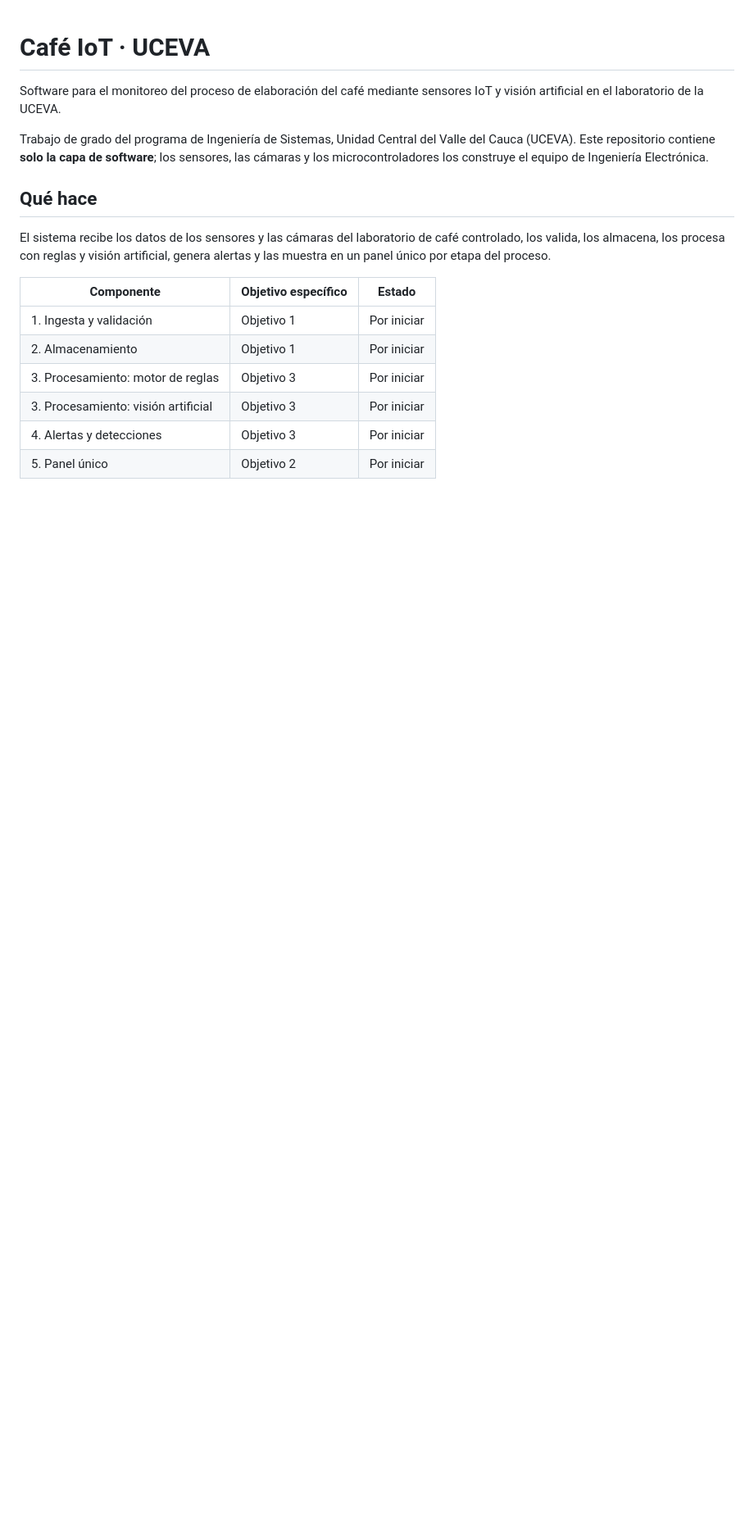
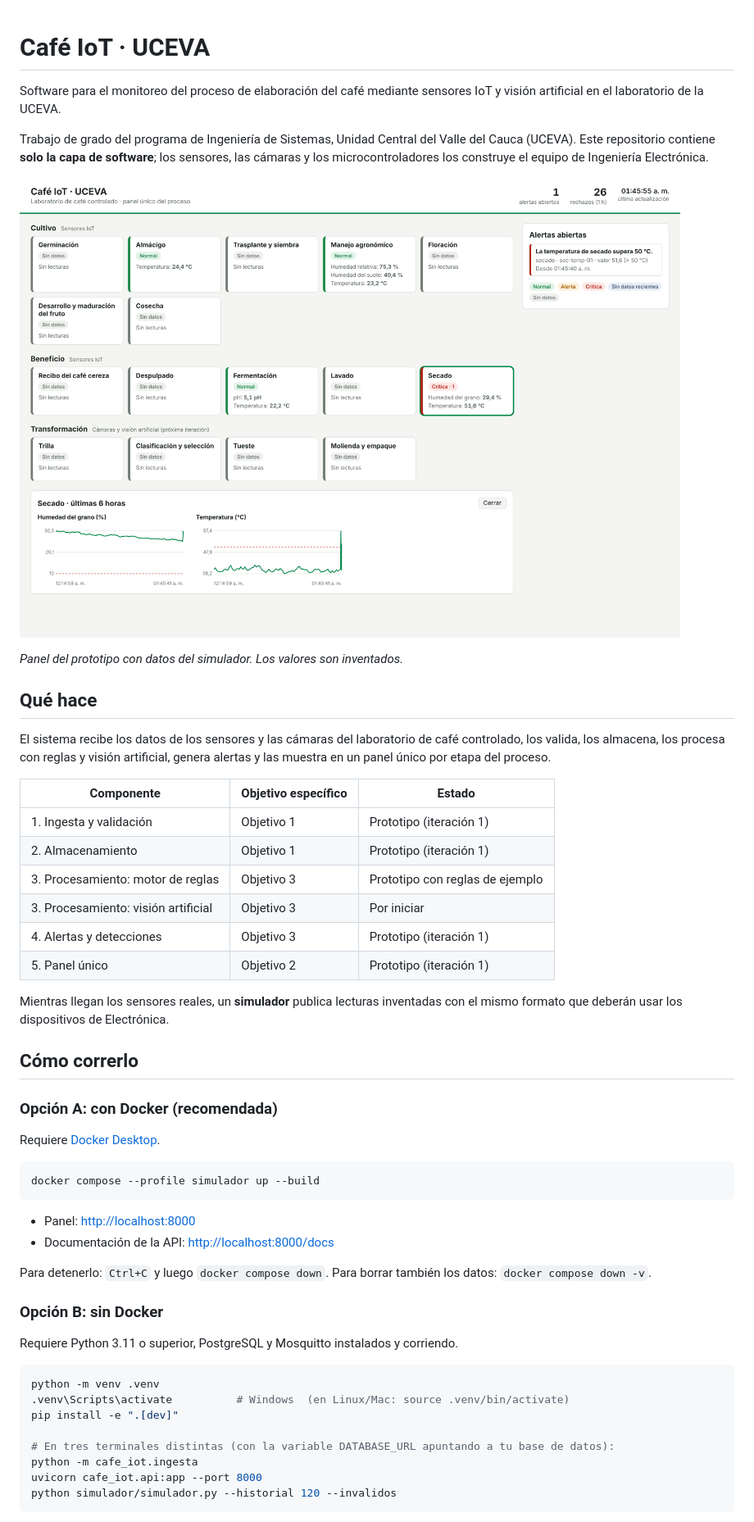
Before and after one commit to SantiagoGonzalezGomez/CafeIoT, a Markdown page: README.md, the part around one of its changes. Shown at 82% size. Drawn GitHub-style; pictures changed too: docs/img/panel.png (added); blank space fills up the shorter version.

````diff
--- a/README.md
+++ b/README.md
@@ -3,6 +3,10 @@
 Software para el monitoreo del proceso de elaboración del café mediante sensores IoT y visión artificial en el laboratorio de la UCEVA.
 
 Trabajo de grado del programa de Ingeniería de Sistemas, Unidad Central del Valle del Cauca (UCEVA). Este repositorio contiene **solo la capa de software**; los sensores, las cámaras y los microcontroladores los construye el equipo de Ingeniería Electrónica.
+
+![Panel único del prototipo, con datos simulados](docs/img/panel.png)
+
+*Panel del prototipo con datos del simulador. Los valores son inventados.*
 
 ## Qué hace
 
@@ -10,9 +14,42 @@ El sistema recibe los datos de los sensores y las cámaras del laboratorio de ca
 
 | Componente | Objetivo específico | Estado |
 | --- | --- | --- |
-| 1. Ingesta y validación | Objetivo 1 | Por iniciar |
-| 2. Almacenamiento | Objetivo 1 | Por iniciar |
-| 3. Procesamiento: motor de reglas | Objetivo 3 | Por iniciar |
+| 1. Ingesta y validación | Objetivo 1 | Prototipo (iteración 1) |
+| 2. Almacenamiento | Objetivo 1 | Prototipo (iteración 1) |
+| 3. Procesamiento: motor de reglas | Objetivo 3 | Prototipo con reglas de ejemplo |
 | 3. Procesamiento: visión artificial | Objetivo 3 | Por iniciar |
-| 4. Alertas y detecciones | Objetivo 3 | Por iniciar |
-| 5. Panel único | Objetivo 2 | Por iniciar |
+| 4. Alertas y detecciones | Objetivo 3 | Prototipo (iteración 1) |
+| 5. Panel único | Objetivo 2 | Prototipo (iteración 1) |
+
+Mientras llegan los sensores reales, un **simulador** publica lecturas inventadas con el mismo formato que deberán usar los dispositivos de Electrónica.
+
+## Cómo correrlo
+
+### Opción A: con Docker (recomendada)
+
+Requiere [Docker Desktop](https://www.docker.com/products/docker-desktop/).
+
+```bash
+docker compose --profile simulador up --build
+```
+
+- Panel: <http://localhost:8000>
+- Documentación de la API: <http://localhost:8000/docs>
+
+Para detenerlo: `Ctrl+C` y luego `docker compose down`. Para borrar también los datos: `docker compose down -v`.
+
+### Opción B: sin Docker
+
+Requiere Python 3.11 o superior, PostgreSQL y Mosquitto instalados y corriendo.
+
+```bash
+python -m venv .venv
+.venv\Scripts\activate          # Windows  (en Linux/Mac: source .venv/bin/activate)
+pip install -e ".[dev]"
+
+# En tres terminales distintas (con la variable DATABASE_URL apuntando a tu base de datos):
+python -m cafe_iot.ingesta
+uvicorn cafe_iot.api:app --port 8000
+python simulador/simulador.py --historial 120 --invalidos
+```
+
````
Also changed, not shown: other parts of README.md (+33 -0 lines), 16 other files.
